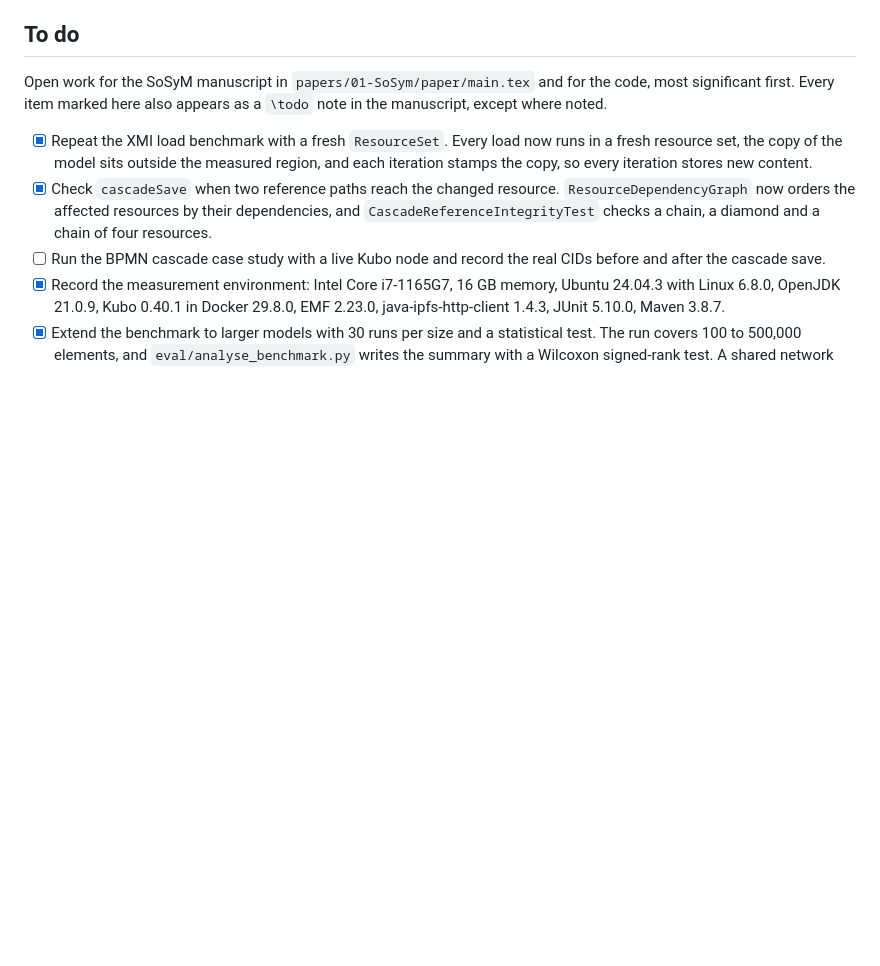
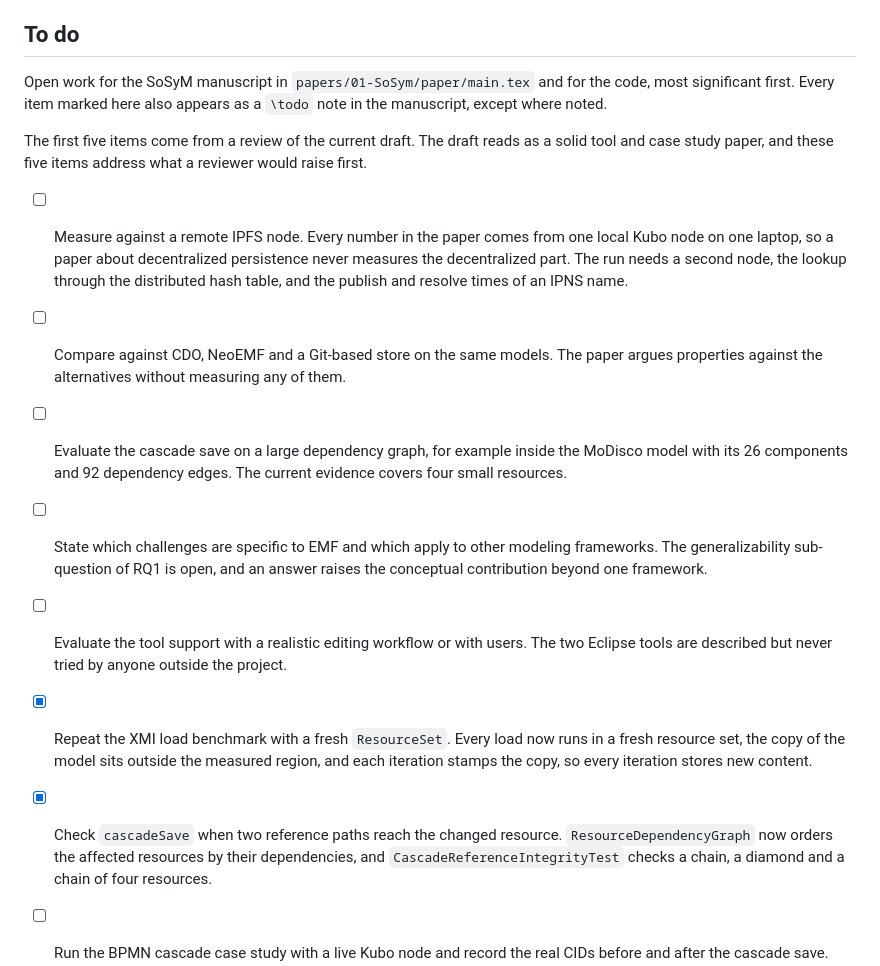
Before and after one commit to alfa-yohannis/ecorefs, a Markdown page: README.md, the part around the change. GitHub-like rendering; blank space fills up the shorter version.

Commit message:
Add the five review items to the to-do list
The items come from a review of the current draft: measurements against a
remote node, a comparison with CDO and NeoEMF, a cascade over a large
dependency graph, an answer to the generalizability question of RQ1, and an
evaluation of the tool support.

```diff
--- a/README.md
+++ b/README.md
@@ -143,6 +143,14 @@ RQ2 is considered the main new contribution and targets the MODELS conference. R
 
 Open work for the SoSyM manuscript in `papers/01-SoSym/paper/main.tex` and for the code, most significant first. Every item marked here also appears as a `\todo` note in the manuscript, except where noted.
 
+The first five items come from a review of the current draft. The draft reads as a solid tool and case study paper, and these five items address what a reviewer would raise first.
+
+- [ ] Measure against a remote IPFS node. Every number in the paper comes from one local Kubo node on one laptop, so a paper about decentralized persistence never measures the decentralized part. The run needs a second node, the lookup through the distributed hash table, and the publish and resolve times of an IPNS name.
+- [ ] Compare against CDO, NeoEMF and a Git-based store on the same models. The paper argues properties against the alternatives without measuring any of them.
+- [ ] Evaluate the cascade save on a large dependency graph, for example inside the MoDisco model with its 26 components and 92 dependency edges. The current evidence covers four small resources.
+- [ ] State which challenges are specific to EMF and which apply to other modeling frameworks. The generalizability sub-question of RQ1 is open, and an answer raises the conceptual contribution beyond one framework.
+- [ ] Evaluate the tool support with a realistic editing workflow or with users. The two Eclipse tools are described but never tried by anyone outside the project.
+
 - [x] Repeat the XMI load benchmark with a fresh `ResourceSet`. Every load now runs in a fresh resource set, the copy of the model sits outside the measured region, and each iteration stamps the copy, so every iteration stores new content.
 - [x] Check `cascadeSave` when two reference paths reach the changed resource. `ResourceDependencyGraph` now orders the affected resources by their dependencies, and `CascadeReferenceIntegrityTest` checks a chain, a diamond and a chain of four resources.
 - [ ] Run the BPMN cascade case study with a live Kubo node and record the real CIDs before and after the cascade save.
```
